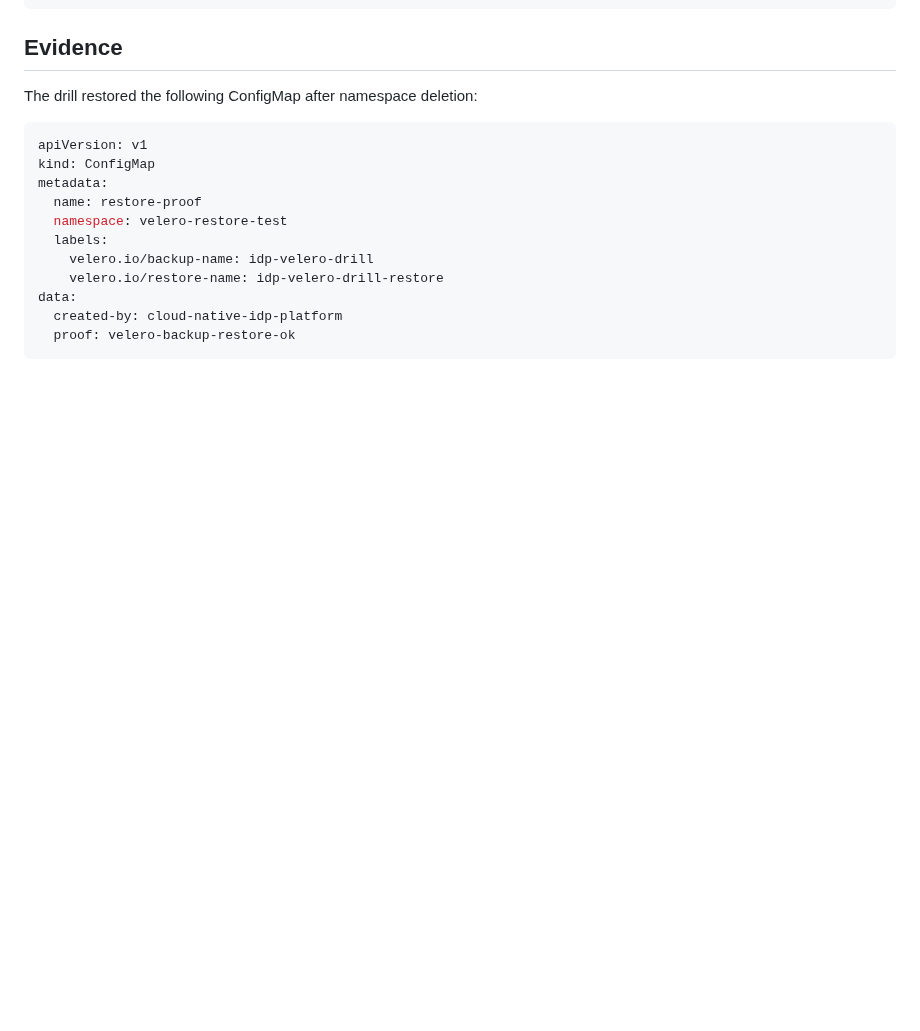
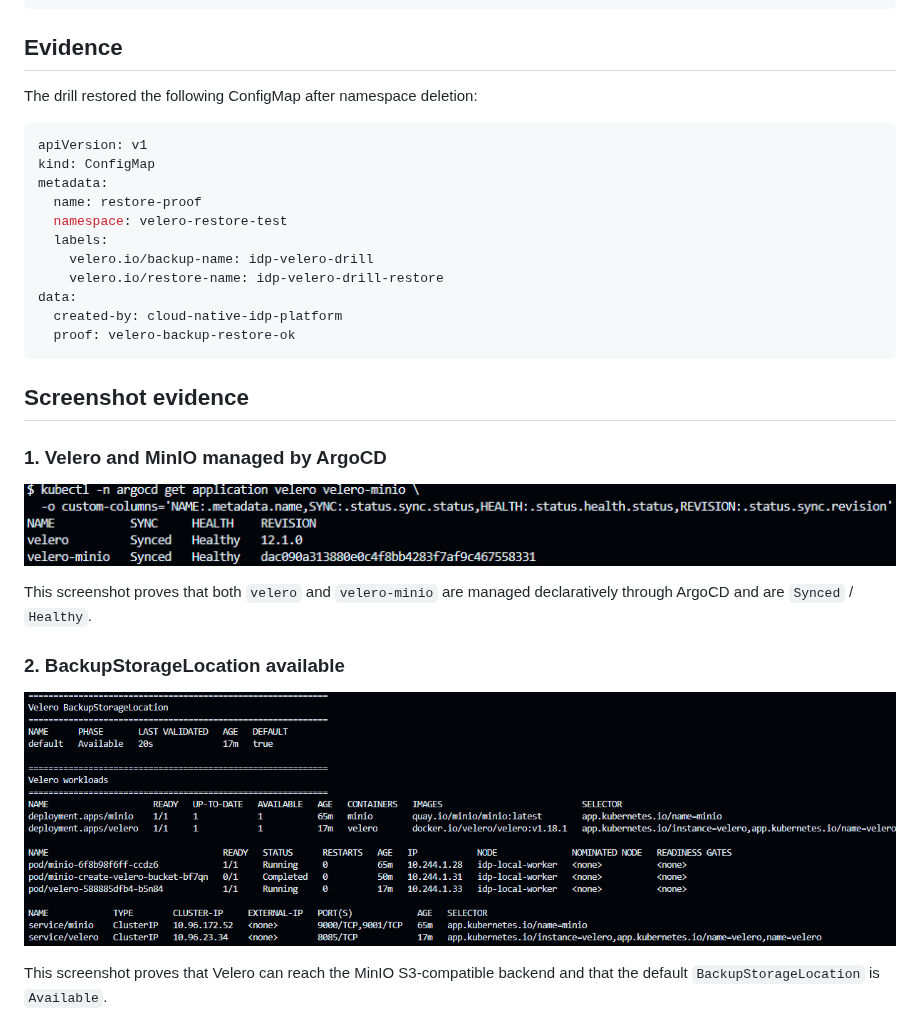
Before and after one commit to goozcena-gnl/cloud-native-idp-platform, a Markdown page: docs/BACKUP_AND_DISASTER_RECOVERY.md, the part around one of its changes. GitHub-like rendering; pictures changed too: docs/assets/backup-disaster-recovery/01-argocd-velero-apps-synced.png (added), docs/assets/backup-disaster-recovery/02-velero-backupstoragelocation-available.png (added); blank space fills up the shorter version.

Commit message:
docs: add velero backup restore screenshots

````diff
--- a/docs/BACKUP_AND_DISASTER_RECOVERY.md
+++ b/docs/BACKUP_AND_DISASTER_RECOVERY.md
@@ -93,3 +93,17 @@ data:
   proof: velero-backup-restore-ok
 ```
 
+## Screenshot evidence
+
+### 1. Velero and MinIO managed by ArgoCD
+
+![Velero ArgoCD applications synced](assets/backup-disaster-recovery/01-argocd-velero-apps-synced.png)
+
+This screenshot proves that both `velero` and `velero-minio` are managed declaratively through ArgoCD and are `Synced` / `Healthy`.
+
+### 2. BackupStorageLocation available
+
+![Velero BackupStorageLocation available](assets/backup-disaster-recovery/02-velero-backupstoragelocation-available.png)
+
+This screenshot proves that Velero can reach the MinIO S3-compatible backend and that the default `BackupStorageLocation` is `Available`.
+
````
Also changed, not shown: other parts of docs/BACKUP_AND_DISASTER_RECOVERY.md (+19 -0 lines), docs/assets/backup-disaster-recovery/03-velero-backup-restore-script-success.png (added), docs/assets/backup-disaster-recovery/04-argocd-velero-resource-tree.png (added), docs/assets/backup-disaster-recovery/05-argocd-velero-minio-resource-tree.png (added).
